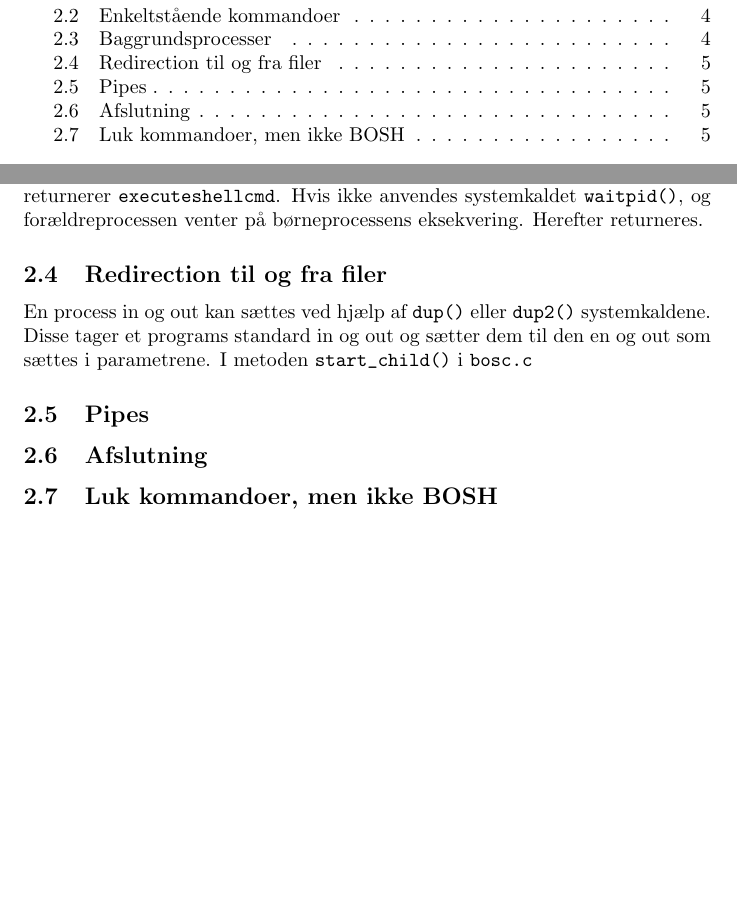
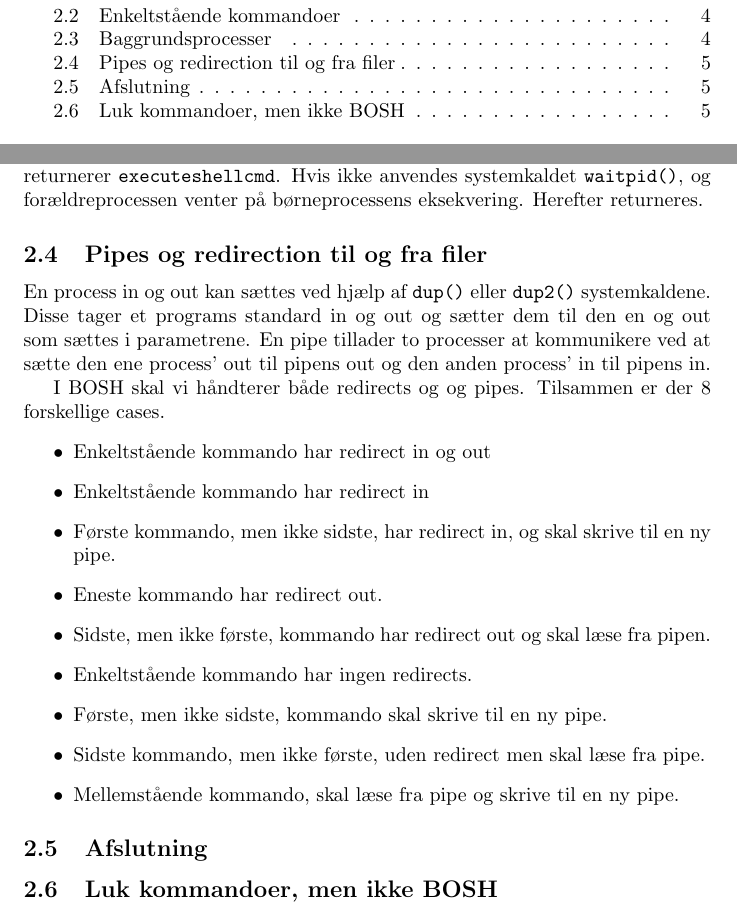
Before and after one commit to andersfischernielsen/BOSC, a LaTeX document (ObligatoriskOpgave1/tex/main.tex, which reads ObligatoriskOpgave1/tex/chapters/2-implementation.tex): two parts of pages 2 and 5 of 8, joined at a grey line, cut so that both start at the same text, the shorter picture padded with empty space. Compiled offline with pdfLaTeX.

Commit message:
Har skrevet cases for redirects og pipes.

```diff
--- a/ObligatoriskOpgave1/tex/chapters/2-implementation.tex
+++ b/ObligatoriskOpgave1/tex/chapters/2-implementation.tex
@@ -26,9 +26,21 @@ Der oprettes en børne-proces når brugeren indtaster en kommando. Denne kommand
 Hvis brugeren har tastet \verb+&+, er den bolske værdi \verb+background+ i \verb+parser.c+'s resultat sat til true.
 
 Det tjekkes i \verb+bosh.c+ hvorvidt værdien er \verb+true+, og hvis dette er tilfældet, returnerer \verb+executeshellcmd+. Hvis ikke anvendes systemkaldet \verb+waitpid()+, og forældreprocessen venter på børneprocessens eksekvering. Herefter returneres.
-\subsection{Redirection til og fra filer}
-En process in og out kan sættes ved hjælp af \verb+dup()+ eller \verb+dup2()+ systemkaldene. Disse tager et programs standard in og out og sætter dem til den en og out som sættes i parametrene. I metoden \verb+start_child()+ i \verb+bosc.c+
-\subsection{Pipes}
+\subsection{Pipes og redirection til og fra filer}
+En process in og out kan sættes ved hjælp af \verb+dup()+ eller \verb+dup2()+ systemkaldene. Disse tager et programs standard in og out og sætter dem til den en og out som sættes i parametrene. En pipe tillader to processer at kommunikere ved at sætte den ene process' out til pipens out og den anden process' in til pipens in.
+
+I BOSH skal vi håndterer både redirects og og pipes. Tilsammen er der 8 forskellige cases.
+\begin{itemize}
+	\item Enkeltstående kommando har redirect in og out
+	\item Enkeltstående kommando har redirect in
+	\item Første kommando, men ikke sidste, har redirect in, og skal skrive til en ny pipe.
+	\item Eneste kommando har redirect out.
+	\item Sidste, men ikke første, kommando har redirect out og skal læse fra pipen.
+	\item Enkeltstående kommando har ingen redirects.
+	\item Første, men ikke sidste, kommando skal skrive til en ny pipe.
+	\item Sidste kommando, men ikke første, uden redirect men skal læse fra pipe.
+	\item Mellemstående kommando, skal læse fra pipe og skrive til en ny pipe.
+\end{itemize}
 \subsection{Afslutning}
 
 \subsection{Luk kommandoer, men ikke BOSH}
```
Also changed, not shown: ObligatoriskOpgave1/tex/chapters/2-implementation.tex (8 more changed lines).
